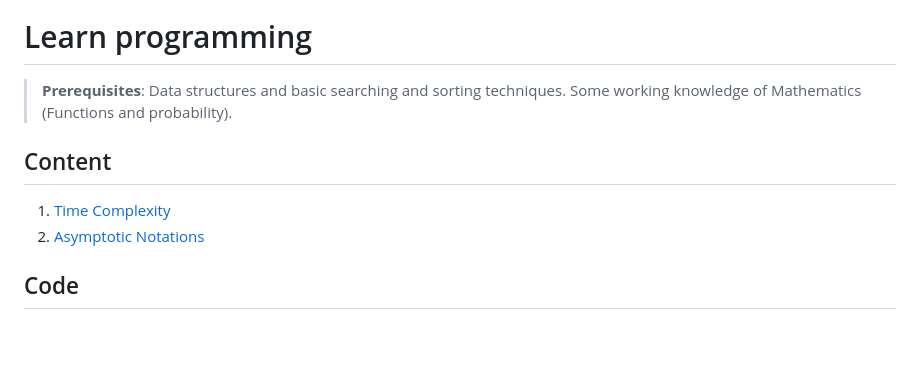
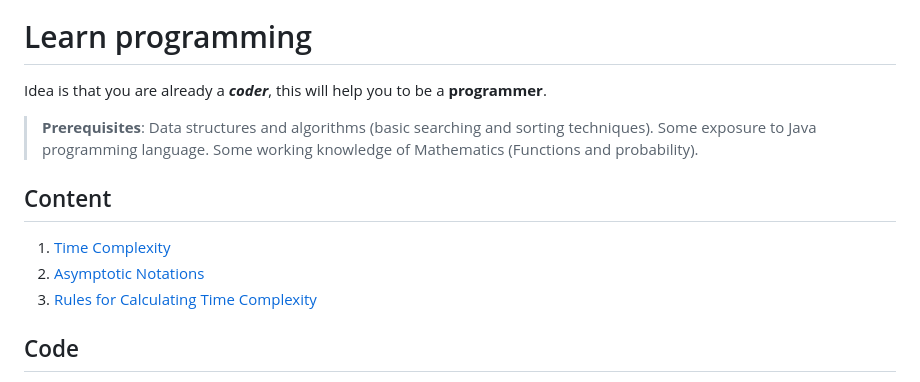
Before and after one commit to mananshr/Marv-Learns-Programming, a Markdown page: README.md, the part around the change printed below. GitHub-like rendering; blank space fills up the shorter version.

```diff
--- a/README.md
+++ b/README.md
@@ -1,10 +1,13 @@
 ![Learn Programming](./Assets/Learn%20PROGRAMING.png)
 # Learn programming
 
-> **Prerequisites**: Data structures and basic searching and sorting techniques. Some working knowledge of Mathematics (Functions and probability).
+Idea is that you are already a ***coder***, this will help you to be a **programmer**.
+
+> **Prerequisites**: Data structures and algorithms (basic searching and sorting techniques). Some exposure to Java programming language.  Some working knowledge of Mathematics (Functions and probability).
 
 ## Content
 1. [Time Complexity](./Notes/TimeComplexity.md)
 2. [Asymptotic Notations](./Notes/AsymptoticNotations.md)
+3. [Rules for Calculating Time Complexity](./Notes/RulesForCalculatingTimeComplexity.md)
 
 ## Code
```
Also changed, not shown: other parts of README.md (+16 -1 lines), Notes/RulesForCalculatingTimeComplexity.md (+63 -2 lines), Assets/nthfibonacciseriesdynamicprogramming.png (added), 3 other files.
